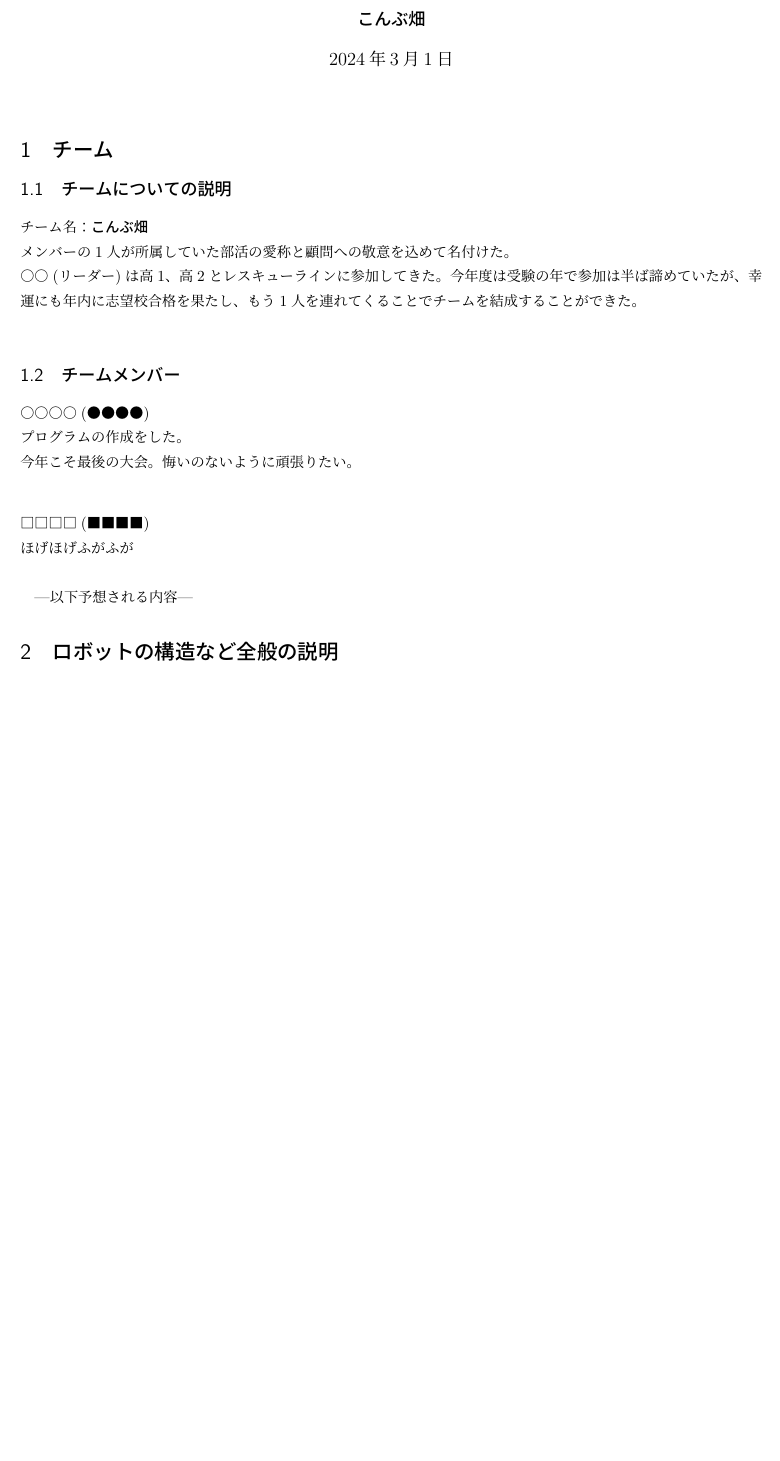
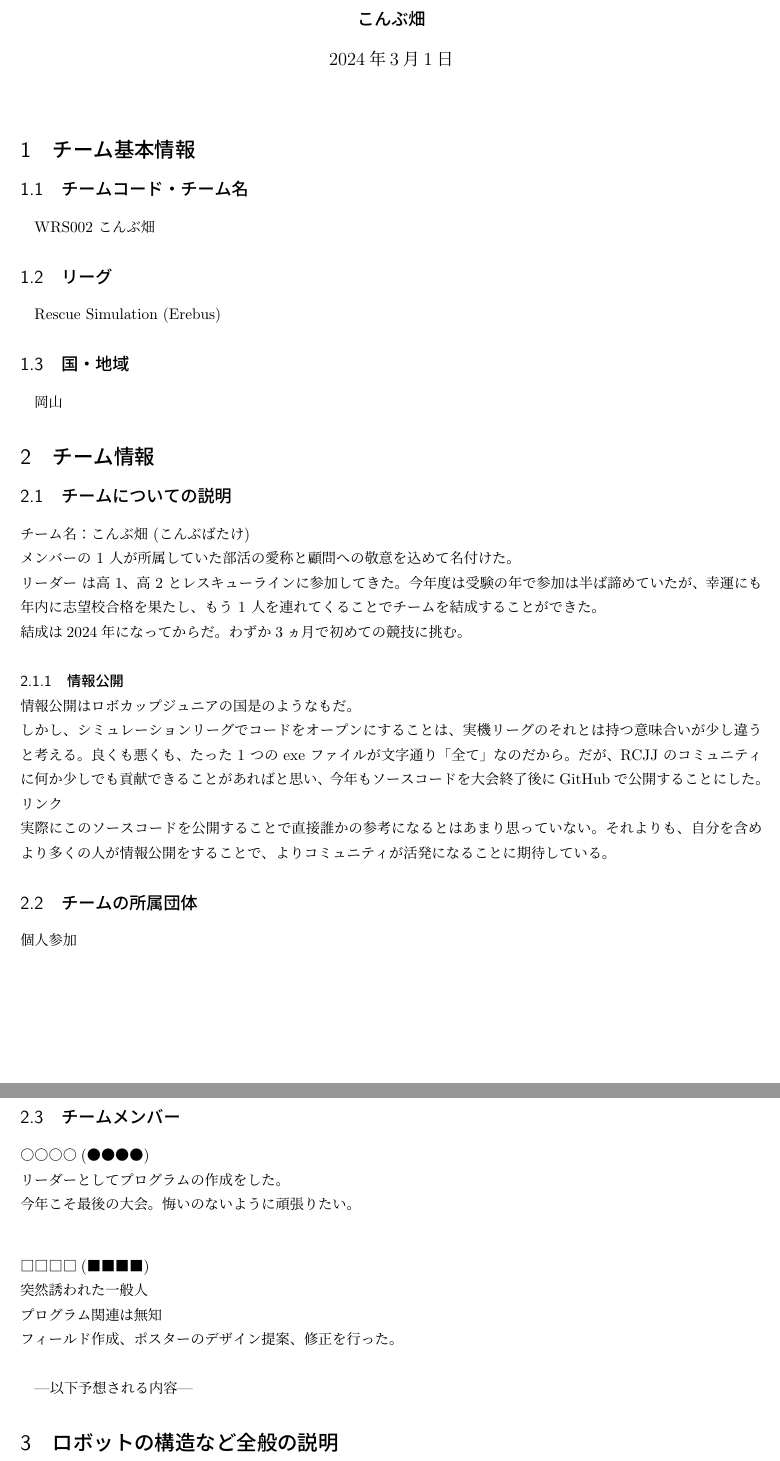
Before and after one commit to KOMBU-Batake/Documents, a LaTeX document (Technical Document.tex): part of page 1 of 5 before the commit and two parts of pages 1 and 2 of 6 after it, the two joined at a grey line, cut so that both start at the same text, the shorter picture padded with empty space. Compiled offline with upLaTeX and dvipdfmx.

Commit message:
チーム紹介文

```diff
--- a/Technical Document.tex
+++ b/Technical Document.tex
@@ -1,5 +1,5 @@
 \RequirePackage{plautopatch}
-\documentclass[uplatex,dvipdfmx,a4paper]{jsarticle}
+\documentclass[dvipdfmx,a4paper]{jsarticle}
 \usepackage{amsmath}
 \usepackage{amssymb}
 \usepackage[dvipdfmx]{graphicx}
@@ -18,24 +18,47 @@
 \begin{document}
 
   \maketitle
+  \section{チーム基本情報}
 
-  \section{チーム}
+    \subsection{チームコード・チーム名}
+    WRS002 こんぶ畑
+    \subsection{リーグ}
+    Rescue Simulation (Erebus)
+    \subsection{国・地域}
+    岡山
+
+  \section{チーム情報}
     \subsection{チームについての説明}
     \noindent
-    チーム名：\texttt{こんぶ畑} \\
-    メンバーの1人が所属していた部活の愛称と顧問への敬意を込めて名付けた。\\
-    ○○(リーダー)は高1、高2とレスキューラインに参加してきた。今年度は受験の年で参加は半ば諦めていたが、幸運にも年内に志望校合格を果たし、もう1人を連れてくることでチームを結成することができた。\\
+    チーム名：こんぶ畑 (こんぶばたけ)
+
+    \noindent
+    メンバーの 1 人が所属していた部活の愛称と顧問への敬意を込めて名付けた。\\
+    リーダー は高 1、高 2 とレスキューラインに参加してきた。今年度は受験の年で参加は半ば諦めていたが、幸運にも年内に志望校合格を果たし、もう 1 人を連れてくることでチームを結成することができた。\\
+    結成は2024年になってからだ。わずか3ヵ月で初めての競技に挑む。
+
+    \subsubsection{情報公開}
+    \noindent
+    情報公開はロボカップジュニアの国是のようなもだ。\\
+    しかし、シミュレーションリーグでコードをオープンにすることは、実機リーグのそれとは持つ意味合いが少し違うと考える。良くも悪くも、たった 1 つの exe ファイルが文字通り「全て」なのだから。だが、RCJJ のコミュニティに何か少しでも貢献できることがあればと思い、今年もソースコードを大会終了後にGitHubで公開することにした。\href{https://github.com/KOMBU-Batake}{リンク}\\
+    実際にこのソースコードを公開することで直接誰かの参考になるとはあまり思っていない。それよりも、自分を含めより多くの人が情報公開をすることで、よりコミュニティが活発になることに期待している。
+
+    \subsection{チームの所属団体}
+    \noindent
+    個人参加
 
     \subsection{チームメンバー}
     \noindent
     ○○○○(●●●●)\\
-    プログラムの作成をした。\\
+    リーダーとしてプログラムの作成をした。\\
     今年こそ最後の大会。悔いのないように頑張りたい。\\
 
     \vskip.5\baselineskip
     \noindent
     □□□□(■■■■)\\
-    ほげほげふがふが
+    突然誘われた一般人\\
+    プログラム関連は無知\\
+    フィールド作成、ポスターのデザイン提案、修正を行った。
 
   \vskip\baselineskip
   ---以下予想される内容---
```
Also changed, not shown: README.md, Technical Document.pdf, 1 other file.
